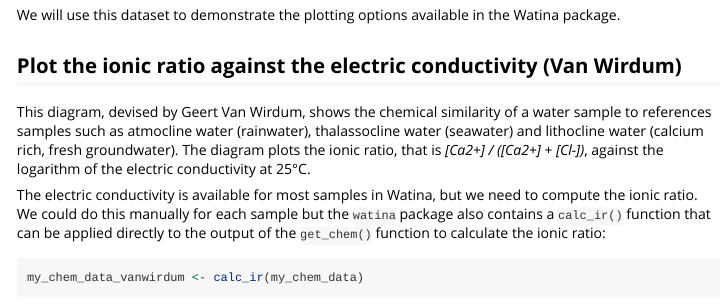
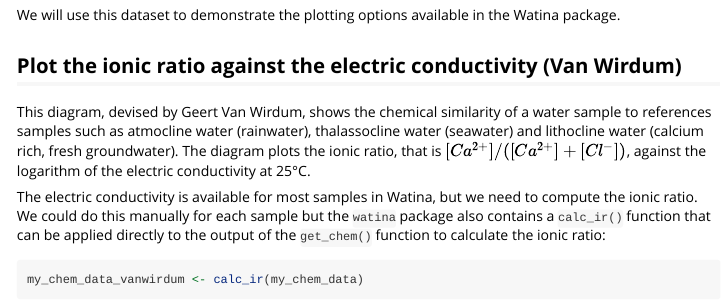
Before and after one commit to inbo/watina, an R Markdown document (vignettes/v230_chem_plots.Rmd): the page in a window 1100 px wide, from 720 px down. Rendered offline with R 4.5, knitr and Pandoc, with nearby package versions; some code elsewhere in the file could not run offline; common packages that the code uses without loading them are loaded.

Commit message:
Vign chem_plots: format IR formula

```diff
--- a/vignettes/v230_chem_plots.Rmd
+++ b/vignettes/v230_chem_plots.Rmd
@@ -86,7 +86,7 @@ This diagram, devised by Geert Van Wirdum, shows the chemical similarity of a
 water sample to references samples such as atmocline water (rainwater),
 thalassocline water (seawater) and lithocline water (calcium rich, fresh
 groundwater). The diagram plots the ionic ratio,
-that is *[Ca2+] / ([Ca2+] + [Cl-])*, against the logarithm of the electric
+that is $[Ca^{2+}] / ([Ca^{2+}] + [Cl^{-}])$, against the logarithm of the electric
 conductivity at 25°C.
 
 The electric conductivity is available for most samples in Watina, but we need
```
